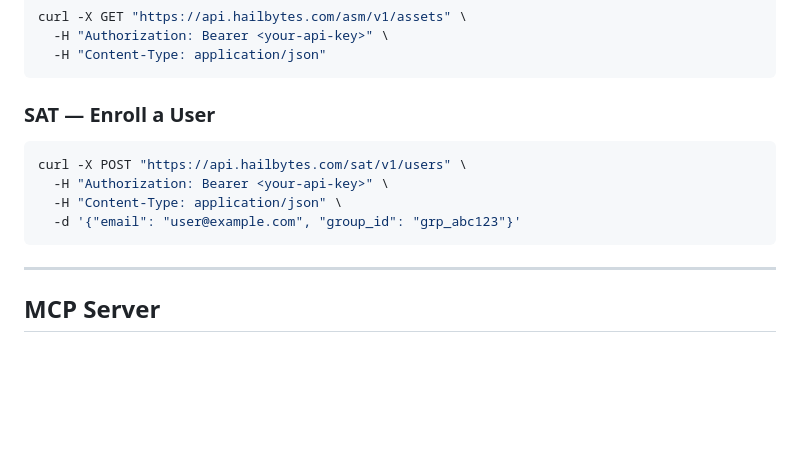
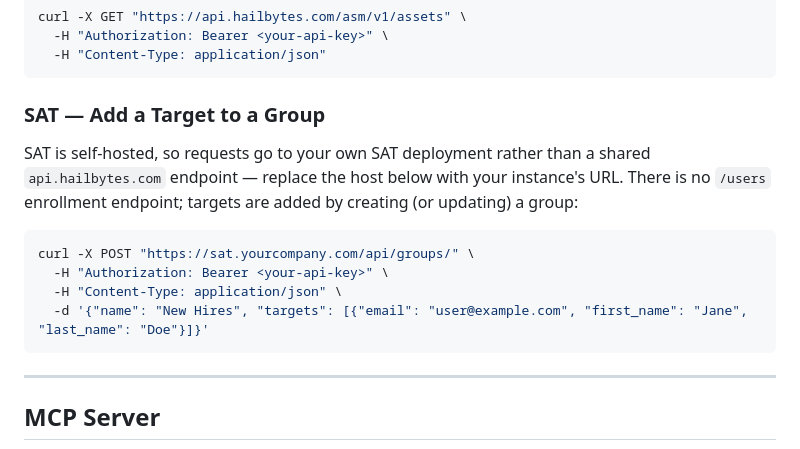
Before and after one commit to HailBytes/hailbytes-api-docs, a Markdown page: README.md, the part around the change. Rendered like a GitHub page; blank space fills up the shorter version.

Commit message:
docs: fix SAT quick-start example to match the real OpenAPI spec
The README's "Enroll a User" example posted to a nonexistent
`/sat/v1/users` endpoint with an `{email, group_id}` body — SAT has no
such route or schema. It also implied a shared `api.hailbytes.com`
host, but SAT is self-hosted (openapi server is the relative `/api`).
Replaced it with a real, spec-matching example: adding a target via
`POST /groups/`.

Co-Authored-By: Claude Sonnet 5 <noreply@anthropic.com>
Claude-Session: https://claude.ai/code/session_01K3DKc79upGPwzKoHaeLxFd

````diff
--- a/README.md
+++ b/README.md
@@ -54,13 +54,18 @@ curl -X GET "https://api.hailbytes.com/asm/v1/assets" \
   -H "Content-Type: application/json"
 ```
 
-### SAT — Enroll a User
+### SAT — Add a Target to a Group
+
+SAT is self-hosted, so requests go to your own SAT deployment rather than a
+shared `api.hailbytes.com` endpoint — replace the host below with your
+instance's URL. There is no `/users` enrollment endpoint; targets are added
+by creating (or updating) a group:
 
 ```bash
-curl -X POST "https://api.hailbytes.com/sat/v1/users" \
+curl -X POST "https://sat.yourcompany.com/api/groups/" \
   -H "Authorization: Bearer <your-api-key>" \
   -H "Content-Type: application/json" \
-  -d '{"email": "user@example.com", "group_id": "grp_abc123"}'
+  -d '{"name": "New Hires", "targets": [{"email": "user@example.com", "first_name": "Jane", "last_name": "Doe"}]}'
 ```
 
 ---
````
